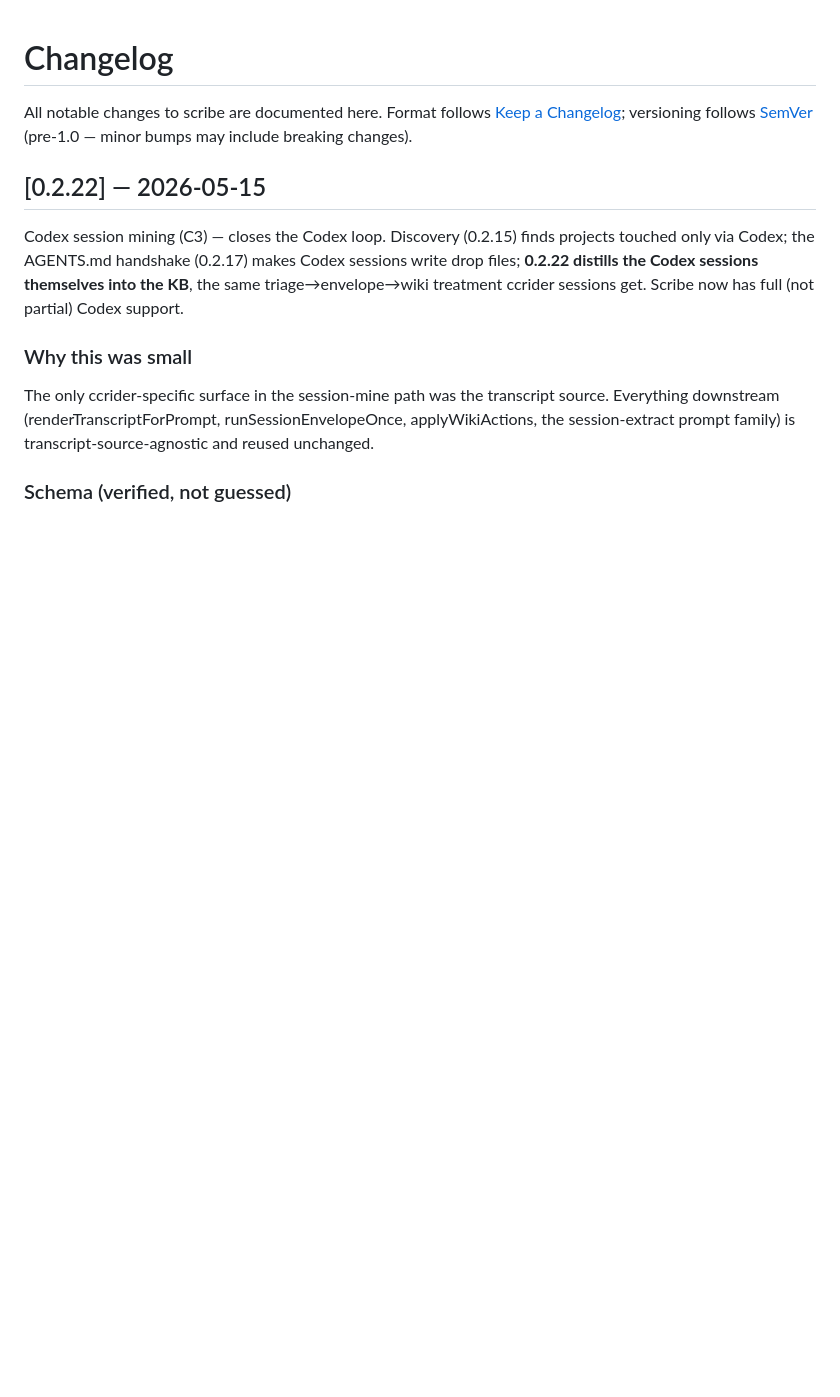
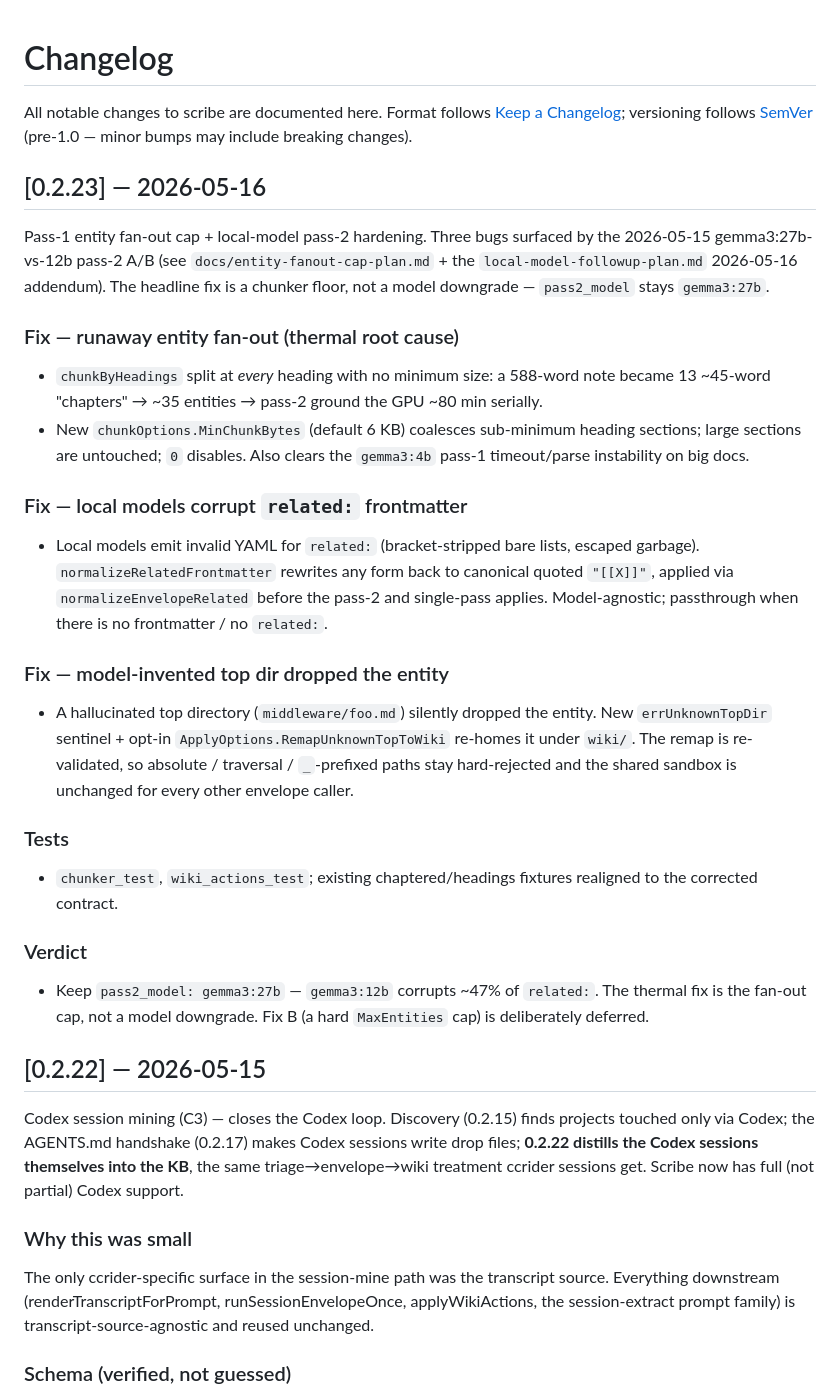
Before and after one commit to oliver-kriska/scribe, a Markdown page: CHANGELOG.md, the part around the change. Drawn GitHub-style; blank space fills up the shorter version.

Commit message:
docs(0.2.23): changelog entry for pass-1 fan-out cap + local-model hardening
The 0.2.23 code landed in 5b8d966 without its CHANGELOG section; this
adds it (entity fan-out MinChunkBytes floor, related: frontmatter
normalization, unknown-top-dir remap) so the v0.2.23 tag has a release
note. Code unchanged.

Co-Authored-By: Claude Opus 4.7 (1M context) <noreply@anthropic.com>

```diff
--- a/CHANGELOG.md
+++ b/CHANGELOG.md
@@ -1,6 +1,49 @@
 # Changelog
 
 All notable changes to scribe are documented here. Format follows [Keep a Changelog](https://keepachangelog.com/en/1.1.0/); versioning follows [SemVer](https://semver.org/) (pre-1.0 — minor bumps may include breaking changes).
+
+## [0.2.23] — 2026-05-16
+
+Pass-1 entity fan-out cap + local-model pass-2 hardening. Three bugs
+surfaced by the 2026-05-15 gemma3:27b-vs-12b pass-2 A/B (see
+`docs/entity-fanout-cap-plan.md` + the `local-model-followup-plan.md`
+2026-05-16 addendum). The headline fix is a chunker floor, not a model
+downgrade — `pass2_model` stays `gemma3:27b`.
+
+### Fix — runaway entity fan-out (thermal root cause)
+- `chunkByHeadings` split at *every* heading with no minimum size: a
+  588-word note became 13 ~45-word "chapters" → ~35 entities → pass-2
+  ground the GPU ~80 min serially.
+- New `chunkOptions.MinChunkBytes` (default 6 KB) coalesces
+  sub-minimum heading sections; large sections are untouched; `0`
+  disables. Also clears the `gemma3:4b` pass-1 timeout/parse
+  instability on big docs.
+
+### Fix — local models corrupt `related:` frontmatter
+- Local models emit invalid YAML for `related:` (bracket-stripped
+  bare lists, escaped garbage). `normalizeRelatedFrontmatter` rewrites
+  any form back to canonical quoted `"[[X]]"`, applied via
+  `normalizeEnvelopeRelated` before the pass-2 and single-pass
+  applies. Model-agnostic; passthrough when there is no frontmatter /
+  no `related:`.
+
+### Fix — model-invented top dir dropped the entity
+- A hallucinated top directory (`middleware/foo.md`) silently dropped
+  the entity. New `errUnknownTopDir` sentinel + opt-in
+  `ApplyOptions.RemapUnknownTopToWiki` re-homes it under `wiki/`. The
+  remap is re-validated, so absolute / traversal / `_`-prefixed paths
+  stay hard-rejected and the shared sandbox is unchanged for every
+  other envelope caller.
+
+### Tests
+- `chunker_test`, `wiki_actions_test`; existing chaptered/headings
+  fixtures realigned to the corrected contract.
+
+### Verdict
+- Keep `pass2_model: gemma3:27b` — `gemma3:12b` corrupts ~47% of
+  `related:`. The thermal fix is the fan-out cap, not a model
+  downgrade. Fix B (a hard `MaxEntities` cap) is deliberately
+  deferred.
 
 ## [0.2.22] — 2026-05-15
 
```
